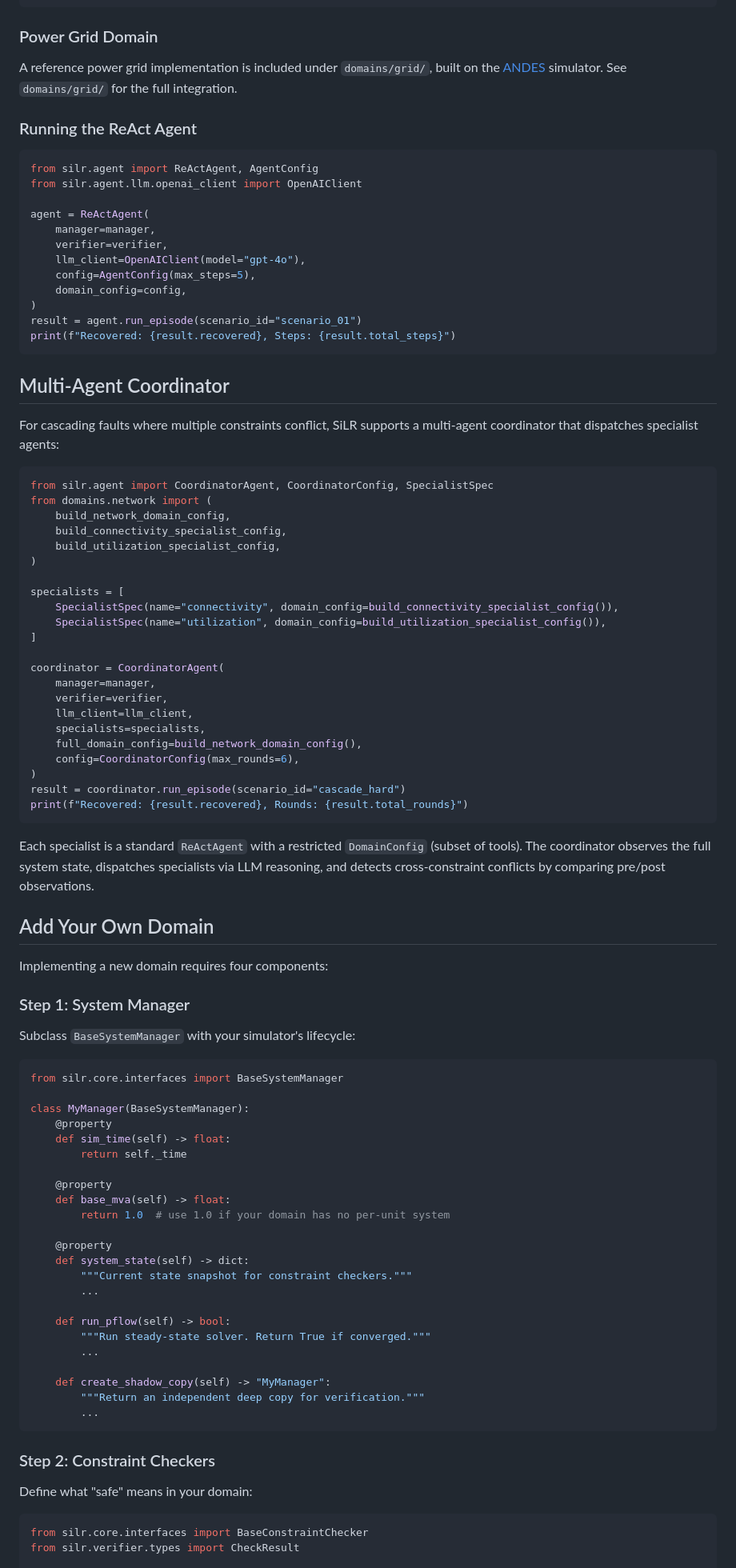
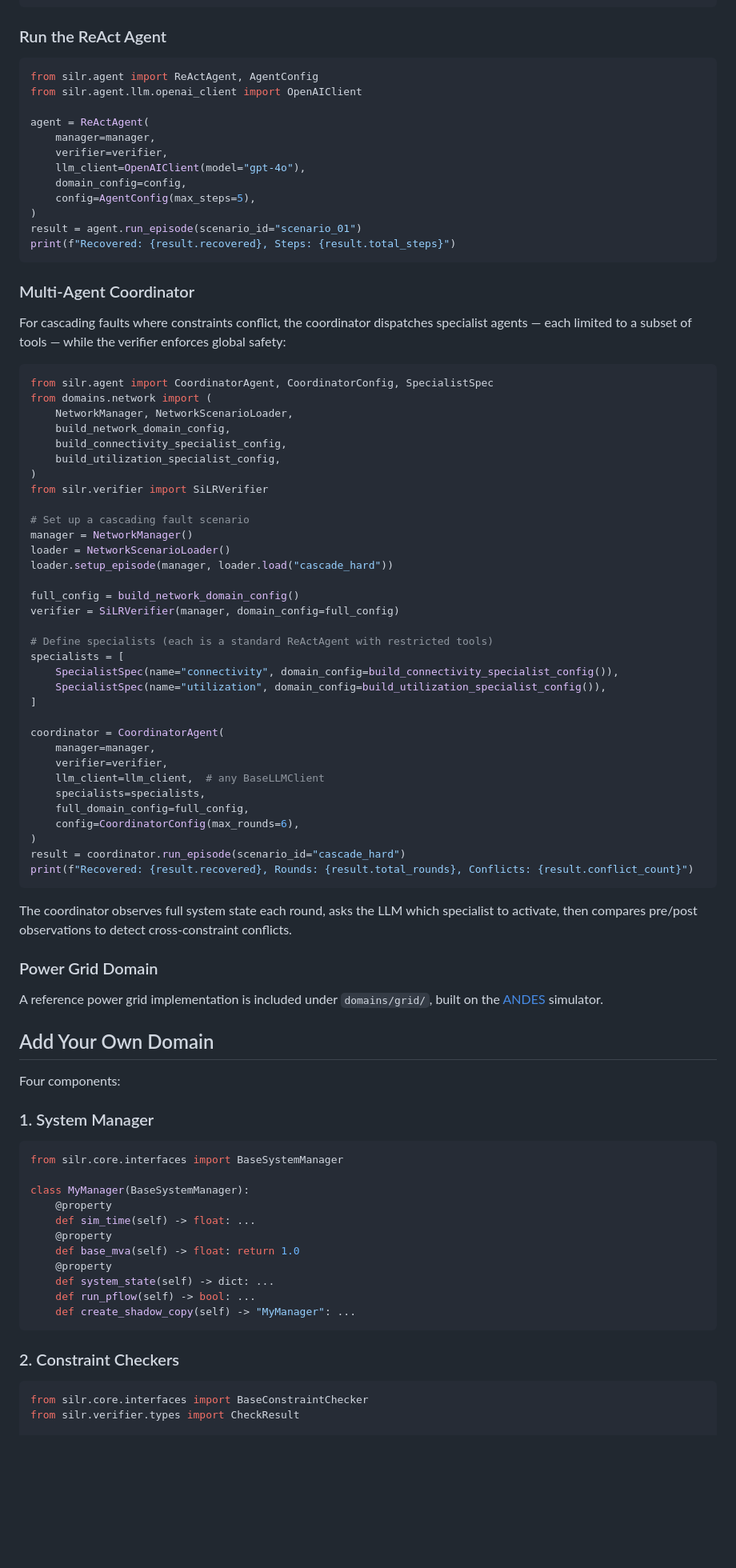
Before and after one commit to zcyyyds-test/SiLR-Agent, a Markdown page: README.md, the part around one of its changes. Shown at 80% size. Drawn GitHub-style; blank space fills up the shorter version.

````diff
--- a/README.md
+++ b/README.md
@@ -88,11 +76,7 @@ print(result.verdict)        # Verdict.PASS
 print(result.pflow_converged)  # True
 ```
 
-### Power Grid Domain
-
-A reference power grid implementation is included under `domains/grid/`, built on the [ANDES](https://docs.andes.app/) simulator. See `domains/grid/` for the full integration.
-
-### Running the ReAct Agent
+### Run the ReAct Agent
 
 ```python
 from silr.agent import ReActAgent, AgentConfig
@@ -102,25 +86,36 @@ agent = ReActAgent(
     manager=manager,
     verifier=verifier,
     llm_client=OpenAIClient(model="gpt-4o"),
+    domain_config=config,
     config=AgentConfig(max_steps=5),
-    domain_config=config,
 )
 result = agent.run_episode(scenario_id="scenario_01")
 print(f"Recovered: {result.recovered}, Steps: {result.total_steps}")
 ```
 
-## Multi-Agent Coordinator
+### Multi-Agent Coordinator
 
-For cascading faults where multiple constraints conflict, SiLR supports a multi-agent coordinator that dispatches specialist agents:
+For cascading faults where constraints conflict, the coordinator dispatches specialist agents — each limited to a subset of tools — while the verifier enforces global safety:
 
 ```python
 from silr.agent import CoordinatorAgent, CoordinatorConfig, SpecialistSpec
 from domains.network import (
+    NetworkManager, NetworkScenarioLoader,
     build_network_domain_config,
     build_connectivity_specialist_config,
     build_utilization_specialist_config,
 )
+from silr.verifier import SiLRVerifier
 
+# Set up a cascading fault scenario
+manager = NetworkManager()
+loader = NetworkScenarioLoader()
+loader.setup_episode(manager, loader.load("cascade_hard"))
+
+full_config = build_network_domain_config()
+verifier = SiLRVerifier(manager, domain_config=full_config)
+
+# Define specialists (each is a standard ReActAgent with restricted tools)
 specialists = [
     SpecialistSpec(name="connectivity", domain_config=build_connectivity_specialist_config()),
     SpecialistSpec(name="utilization", domain_config=build_utilization_specialist_config()),
@@ -129,54 +124,42 @@ specialists = [
 coordinator = CoordinatorAgent(
     manager=manager,
     verifier=verifier,
-    llm_client=llm_client,
+    llm_client=llm_client,  # any BaseLLMClient
     specialists=specialists,
-    full_domain_config=build_network_domain_config(),
+    full_domain_config=full_config,
     config=CoordinatorConfig(max_rounds=6),
 )
 result = coordinator.run_episode(scenario_id="cascade_hard")
-print(f"Recovered: {result.recovered}, Rounds: {result.total_rounds}")
+print(f"Recovered: {result.recovered}, Rounds: {result.total_rounds}, Conflicts: {result.conflict_count}")
 ```
 
-Each specialist is a standard `ReActAgent` with a restricted `DomainConfig` (subset of tools). The coordinator observes the full system state, dispatches specialists via LLM reasoning, and detects cross-constraint conflicts by comparing pre/post observations.
+The coordinator observes full system state each round, asks the LLM which specialist to activate, then compares pre/post observations to detect cross-constraint conflicts.
+
+### Power Grid Domain
+
+A reference power grid implementation is included under `domains/grid/`, built on the [ANDES](https://docs.andes.app/) simulator.
 
 ## Add Your Own Domain
 
-Implementing a new domain requires four components:
+Four components:
 
-### Step 1: System Manager
-
-Subclass `BaseSystemManager` with your simulator's lifecycle:
+### 1. System Manager
 
 ```python
 from silr.core.interfaces import BaseSystemManager
 
 class MyManager(BaseSystemManager):
     @property
-    def sim_time(self) -> float:
-        return self._time
-
+    def sim_time(self) -> float: ...
     @property
-    def base_mva(self) -> float:
-        return 1.0  # use 1.0 if your domain has no per-unit system
-
+    def base_mva(self) -> float: return 1.0
     @property
-    def system_state(self) -> dict:
-        """Current state snapshot for constraint checkers."""
-        ...
-
-    def run_pflow(self) -> bool:
-        """Run steady-state solver. Return True if converged."""
-        ...
-
-    def create_shadow_copy(self) -> "MyManager":
-        """Return an independent deep copy for verification."""
-        ...
+    def system_state(self) -> dict: ...
+    def run_pflow(self) -> bool: ...
+    def create_shadow_copy(self) -> "MyManager": ...
 ```
 
-### Step 2: Constraint Checkers
-
-Define what "safe" means in your domain:
+### 2. Constraint Checkers
 
 ```python
 from silr.core.interfaces import BaseConstraintChecker
````
Also changed, not shown: other parts of README.md (+37 -58 lines).
